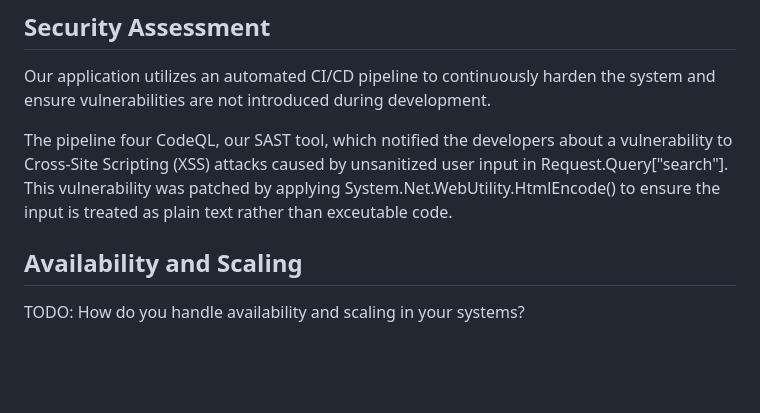
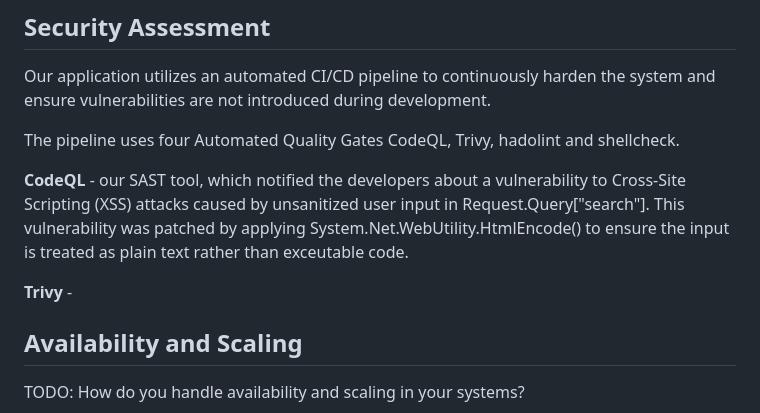
Before and after one commit to Joakim-David/GruppeOG, a Markdown page: report/report.md, the part around the change. Drawn GitHub-style; blank space fills up the shorter version.

```diff
--- a/report/report.md
+++ b/report/report.md
@@ -46,9 +46,13 @@ TODO: What do you log in your systems and how do you aggregate logs?
 Our application utilizes an automated CI/CD pipeline to continuously harden the system and
 ensure vulnerabilities are not introduced during development.
 
-The pipeline  four CodeQL, our SAST tool, which notified the developers about a vulnerability to Cross-Site Scripting (XSS) attacks
+The pipeline uses four Automated Quality Gates CodeQL, Trivy, hadolint and shellcheck.
+
+**CodeQL** - our SAST tool, which notified the developers about a vulnerability to Cross-Site Scripting (XSS) attacks
 caused by unsanitized user input in Request.Query["search"]. This vulnerability was patched by applying System.Net.WebUtility.HtmlEncode()
 to ensure the input is treated as plain text rather than exceutable code.
+
+**Trivy** -
 
 
 
```
